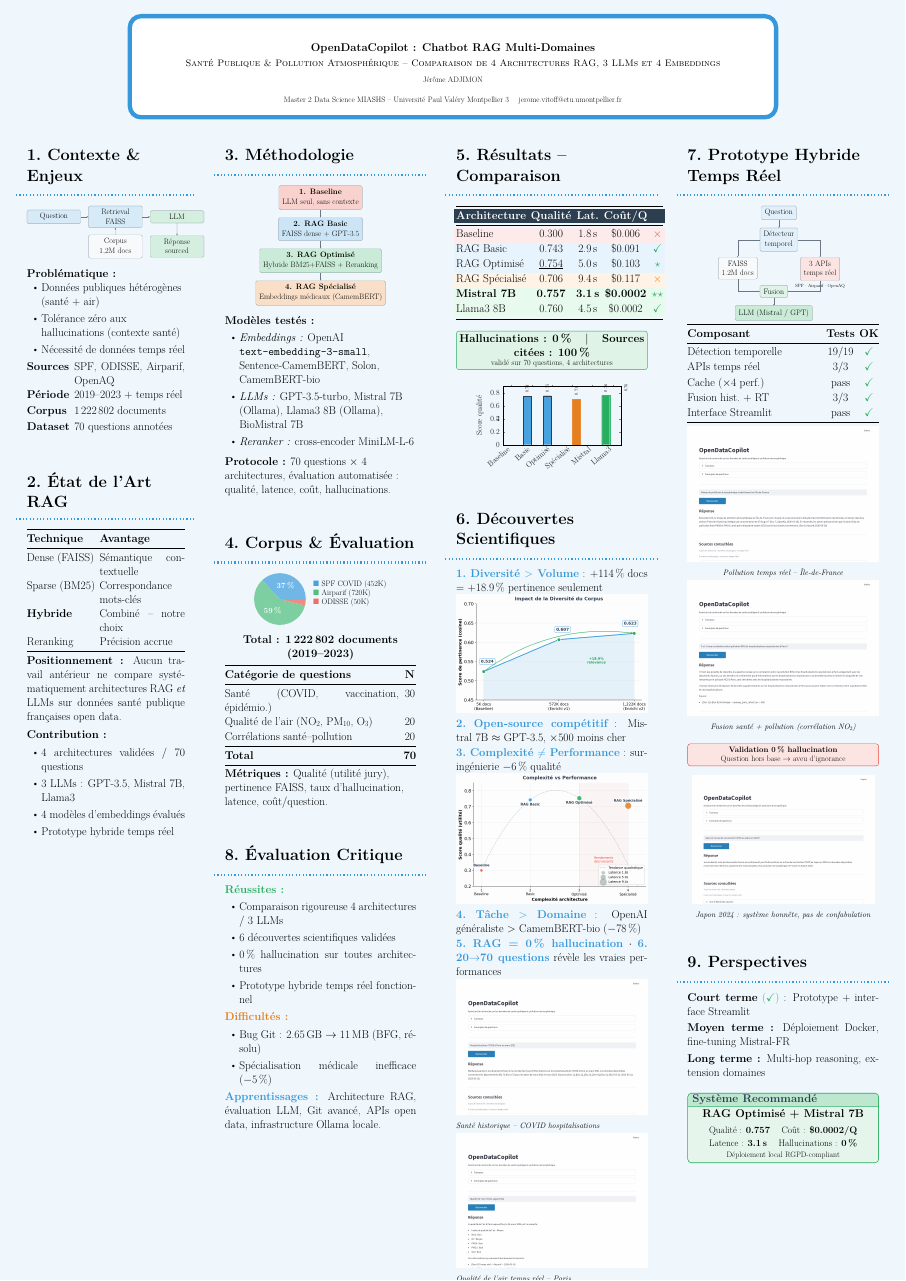
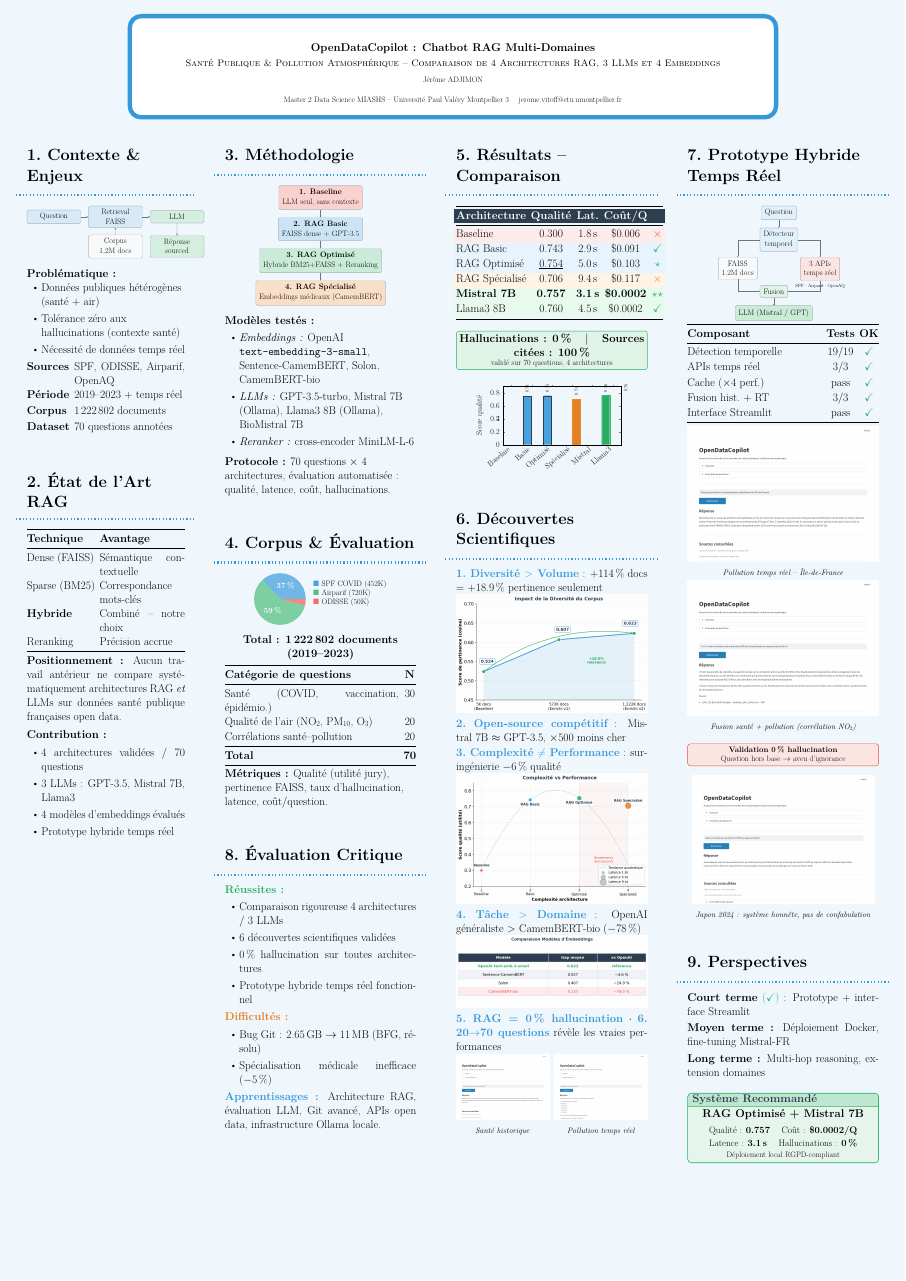
Before and after one commit to JeromeVitoff/Open_Data_Copilot, a LaTeX poster (poster/poster.tex): the whole page. Compiled offline with pdfLaTeX; a LaTeX package or settings file that is missing is left out.

Commit message:
Correction poster

```diff
--- a/poster/poster.tex
+++ b/poster/poster.tex
@@ -45,6 +45,7 @@
 %% ── Divers ──────────────────────────────────────────────────
 \usepackage{amssymb}
 \usepackage{enumitem}
+\usepackage{eso-pic}   % logo hors du bloc titre
 \setlist[itemize]{leftmargin=1.4em, itemsep=0.15em, topsep=0.3em}
 
 %% ── Thème tikzposter ────────────────────────────────────────
@@ -340,17 +349,19 @@
   \textbf{\textcolor{secondary}{4.\ T\^ache $>$ Domaine}} :
   OpenAI g\'en\'eraliste $>$ CamemBERT-bio ($-$78\,\%)
 
+  \includegraphics[width=\linewidth]{assets/tableau_embeddings.png}
+
   \vspace{0.1cm}
   \textbf{\textcolor{secondary}{5.\ RAG = 0\,\% hallucination}} $\cdot$
   \textbf{\textcolor{secondary}{6.\ 20$\to$70 questions}} r\'ev\`ele les vraies performances
 
-  \vspace{0.35cm}
-  \includegraphics[width=\linewidth]{assets/06_question_sante_covid.png}
-  \par{\small\textit{Sant\'e historique -- COVID hospitalisations}}
-
-  \vspace{0.25cm}
-  \includegraphics[width=\linewidth]{assets/03_temps_reel_air.png}
-  \par{\small\textit{Qualit\'e de l'air temps r\'eel -- Paris}}
+  \vspace{0.3cm}
+  \begin{tabular}{@{}p{0.485\linewidth}@{\hspace{0.03\linewidth}}p{0.485\linewidth}@{}}
+    \includegraphics[width=\linewidth]{assets/06_question_sante_covid.png} &
+    \includegraphics[width=\linewidth]{assets/03_temps_reel_air.png} \\
+    \centering\small\textit{Sant\'e historique} &
+    \centering\small\textit{Pollution temps r\'eel} \\
+  \end{tabular}
 }
 
 
```
Also changed, not shown: poster/poster.pdf (deleted), poster_opendatacopilot.pdf, poster/poster.tex (8 more changed lines), 1 other file.
